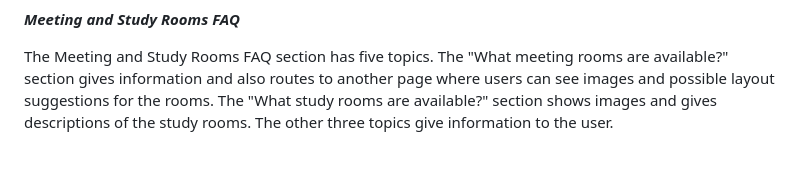
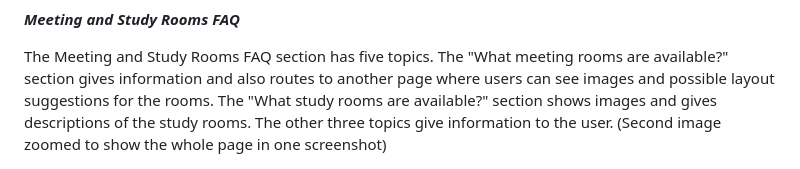
Before and after one commit to Amiriel01/Public-Library-Website, a Markdown page: README.md, the part around one of its changes. GitHub-like rendering.

```diff
--- a/README.md
+++ b/README.md
@@ -120,7 +120,7 @@ The "Ways to Give" FAQ accordion has five topics. Two of the topics, the "Give N
 
 ***Meeting and Study Rooms FAQ***
 
-The Meeting and Study Rooms FAQ section has five topics. The "What meeting rooms are available?" section gives information and also routes to another page where users can see images and possible layout suggestions for the rooms. The "What study rooms are available?" section shows images and gives descriptions of the study rooms. The other three topics give information to the user.
+The Meeting and Study Rooms FAQ section has five topics. The "What meeting rooms are available?" section gives information and also routes to another page where users can see images and possible layout suggestions for the rooms. The "What study rooms are available?" section shows images and gives descriptions of the study rooms. The other three topics give information to the user. (Second image zoomed to show the whole page in one screenshot)
 
 ![Meeting Room FAQs Image](ReadMeImages/meetingfaq.png)
 
```
Also changed, not shown: other parts of README.md (+14 -0 lines).
